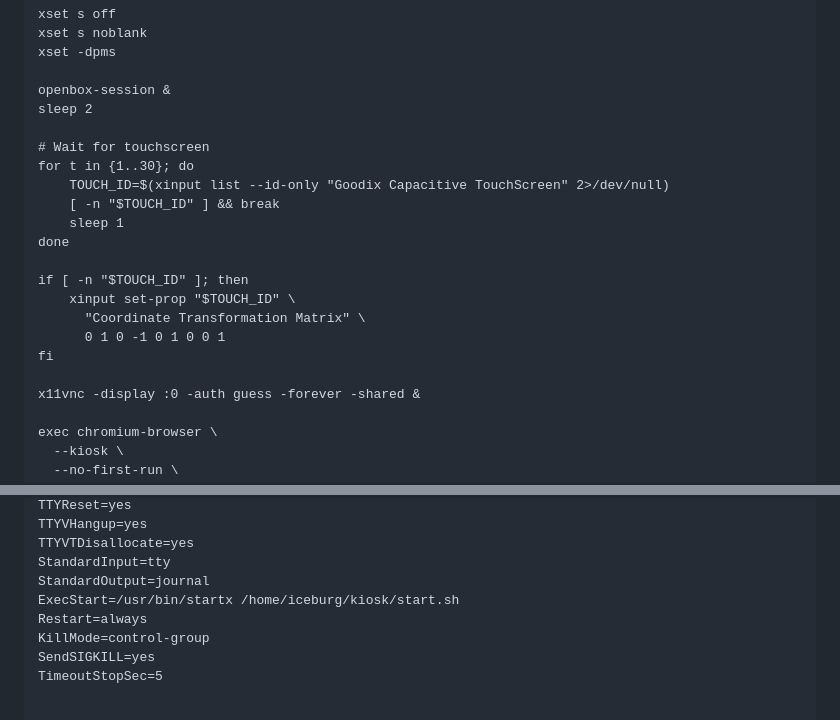
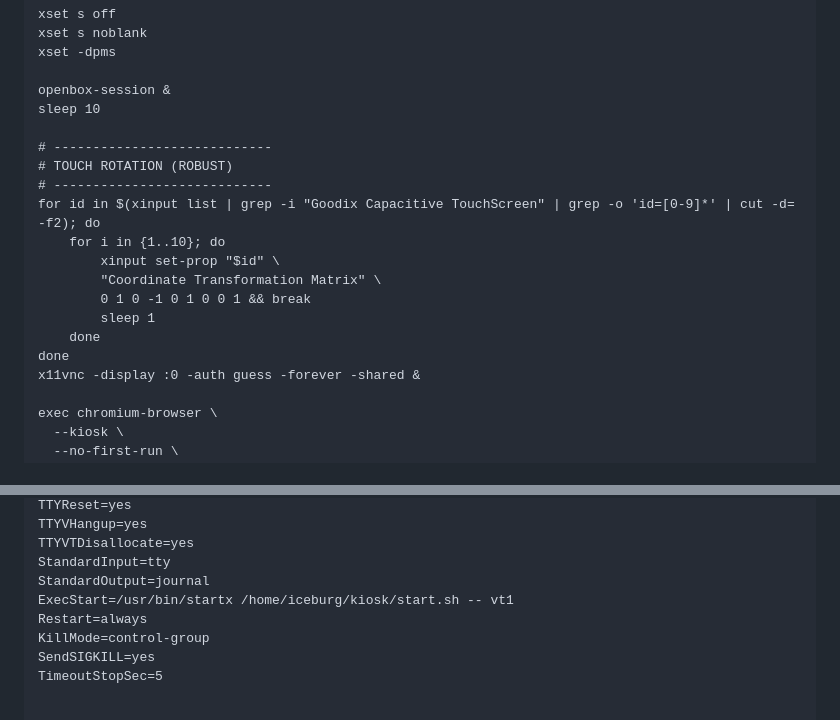
Before and after one commit to Tdash2/iceburg, a Markdown page: Kiosk Install.md, 2 parts joined by grey strips. Drawn GitHub-style.

Commit message:
Update Kiosk installation script for touchscreen handling

```diff
--- a/Kiosk Install.md
+++ b/Kiosk Install.md
@@ -37,21 +37,19 @@ xset s noblank
 xset -dpms
 
 openbox-session &
-sleep 2
+sleep 10
 
-# Wait for touchscreen
-for t in {1..30}; do
-    TOUCH_ID=$(xinput list --id-only "Goodix Capacitive TouchScreen" 2>/dev/null)
-    [ -n "$TOUCH_ID" ] && break
-    sleep 1
+# ----------------------------
+# TOUCH ROTATION (ROBUST)
+# ----------------------------
+for id in $(xinput list | grep -i "Goodix Capacitive TouchScreen" | grep -o 'id=[0-9]*' | cut -d= -f2); do
+    for i in {1..10}; do
+        xinput set-prop "$id" \
+        "Coordinate Transformation Matrix" \
+        0 1 0 -1 0 1 0 0 1 && break
+        sleep 1
+    done
 done
-
-if [ -n "$TOUCH_ID" ]; then
-    xinput set-prop "$TOUCH_ID" \
-      "Coordinate Transformation Matrix" \
-      0 1 0 -1 0 1 0 0 1
-fi
-
 x11vnc -display :0 -auth guess -forever -shared &
 
 exec chromium-browser \
@@ -81,7 +79,7 @@ TTYVHangup=yes
 TTYVTDisallocate=yes
 StandardInput=tty
 StandardOutput=journal
-ExecStart=/usr/bin/startx /home/iceburg/kiosk/start.sh
+ExecStart=/usr/bin/startx /home/iceburg/kiosk/start.sh -- vt1
 Restart=always
 KillMode=control-group
 SendSIGKILL=yes
```
